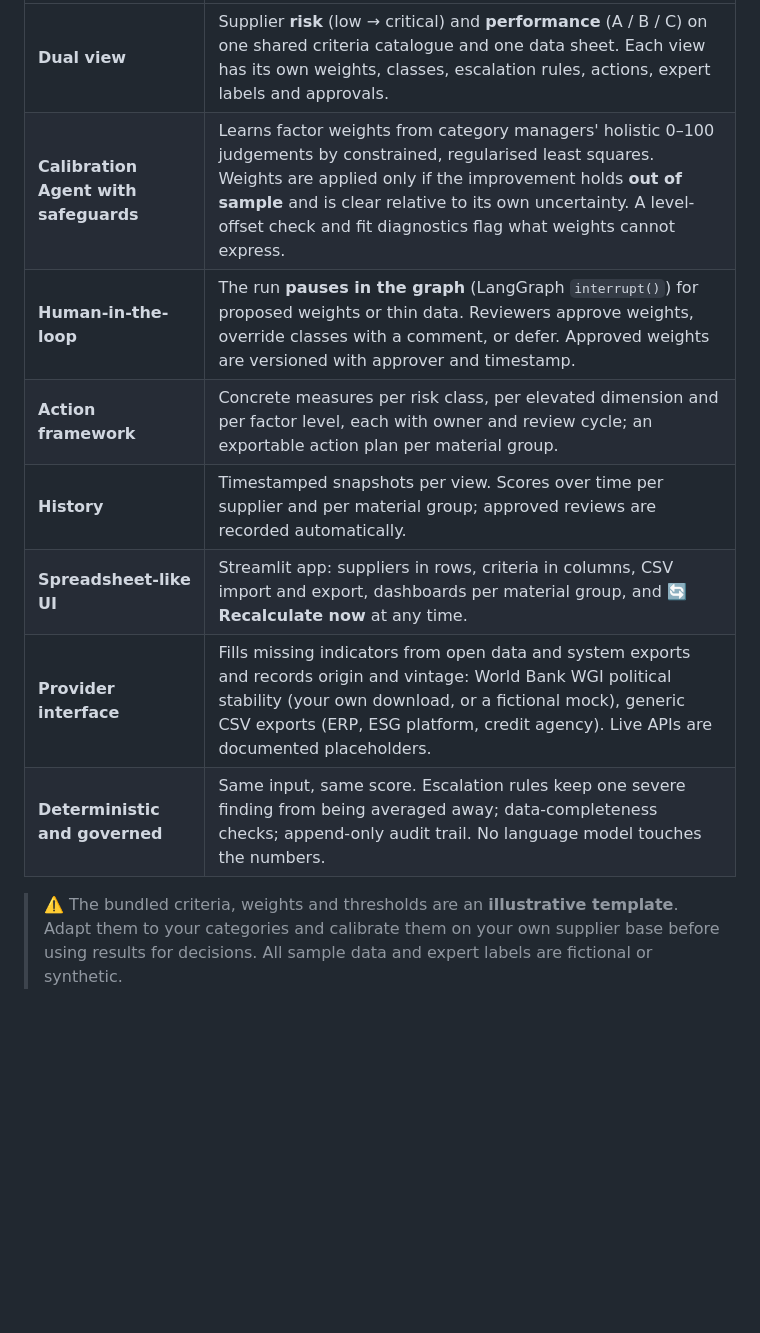
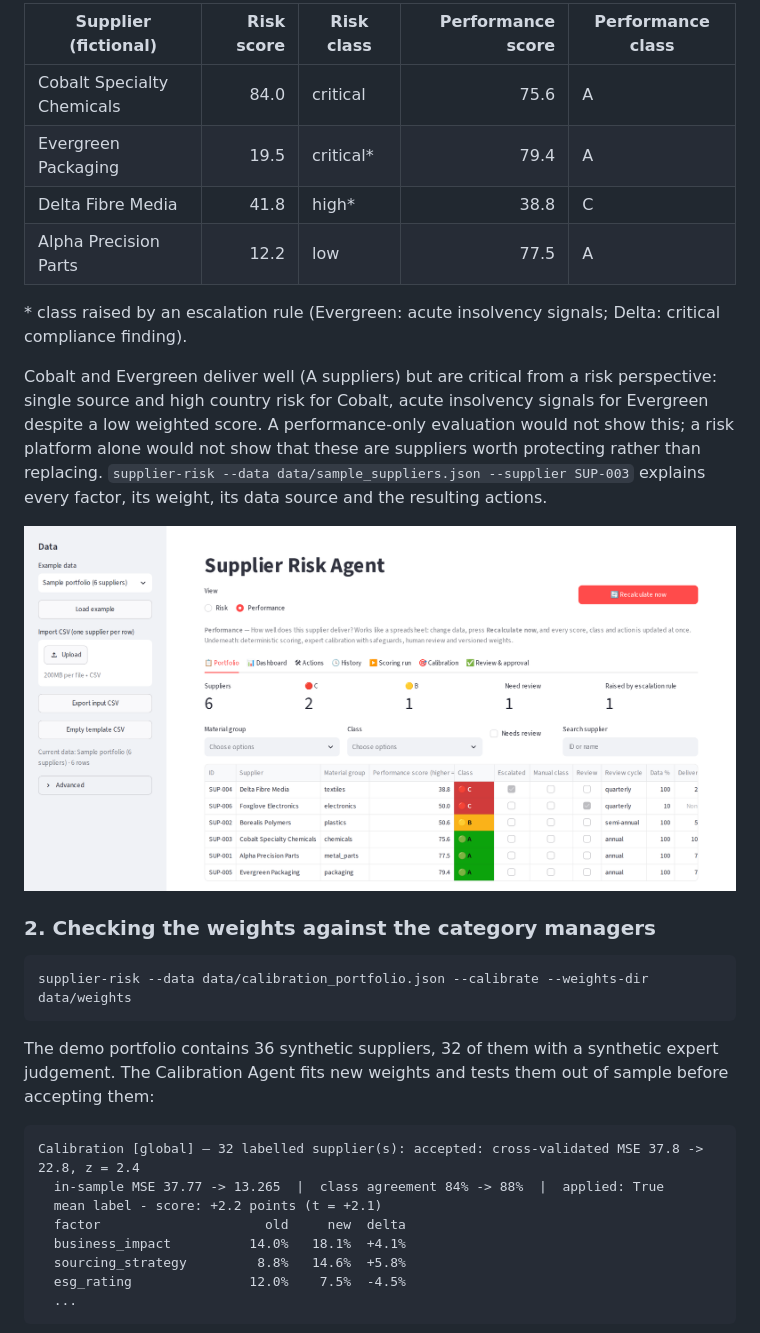
Before and after one commit to CsabaRanks/Lean-Agentic-AI-Supplier-Risk-System, a Markdown page: README.md, the part around one of its changes. Rendered like a GitHub page; pictures changed too: docs/images/ui-performance-view.png (added); blank space fills up the shorter version.

````diff
--- a/README.md
+++ b/README.md
@@ -53,15 +51,40 @@ platform or open data, and a method the procurement team owns.
 
-| | |
-|---|---|
-| **Dual view** | Supplier **risk** (low → critical) and **performance** (A / B / C) on one shared criteria catalogue and one data sheet. Each view has its own weights, classes, escalation rules, actions, expert labels and approvals. |
-| **Calibration Agent with safeguards** | Learns factor weights from category managers' holistic 0–100 judgements by constrained, regularised least squares. Weights are applied only if the improvement holds **out of sample** and is clear relative to its own uncertainty. A level-offset check and fit diagnostics flag what weights cannot express. |
-| **Human-in-the-loop** | The run **pauses in the graph** (LangGraph `interrupt()`) for proposed weights or thin data. Reviewers approve weights, override classes with a comment, or defer. Approved weights are versioned with approver and timestamp. |
-| **Action framework** | Concrete measures per risk class, per elevated dimension and per factor level, each with owner and review cycle; an exportable action plan per material group. |
-| **History** | Timestamped snapshots per view. Scores over time per supplier and per material group; approved reviews are recorded automatically. |
-| **Spreadsheet-like UI** | Streamlit app: suppliers in rows, criteria in columns, CSV import and export, dashboards per material group, and **🔄 Recalculate now** at any time. |
-| **Provider interface** | Fills missing indicators from open data and system exports and records origin and vintage: World Bank WGI political stability (your own download, or a fictional mock), generic CSV exports (ERP, ESG platform, credit agency). Live APIs are documented placeholders. |
-| **Deterministic and governed** | Same input, same score. Escalation rules keep one severe finding from being averaged away; data-completeness checks; append-only audit trail. No language model touches the numbers. |
+| Supplier (fictional) | Risk score | Risk class | Performance score | Performance class |
+|---|---:|---|---:|---|
+| Cobalt Specialty Chemicals | 84.0 | critical | 75.6 | A |
+| Evergreen Packaging | 19.5 | critical\* | 79.4 | A |
+| Delta Fibre Media | 41.8 | high\* | 38.8 | C |
+| Alpha Precision Parts | 12.2 | low | 77.5 | A |
 
-> ⚠️ The bundled criteria, weights and thresholds are an **illustrative template**. Adapt them to
-> your categories and calibrate them on your own supplier base before using results for decisions.
-> All sample data and expert labels are fictional or synthetic.
+\* class raised by an escalation rule (Evergreen: acute insolvency signals; Delta: critical
+compliance finding).
+
+Cobalt and Evergreen deliver well (A suppliers) but are critical from a risk perspective: single
+source and high country risk for Cobalt, acute insolvency signals for Evergreen despite a low
+weighted score. A performance-only evaluation would not show this; a risk platform alone would not
+show that these are suppliers worth protecting rather than replacing.
+`supplier-risk --data data/sample_suppliers.json --supplier SUP-003` explains every factor, its
+weight, its data source and the resulting actions.
+
+![Performance view of the same fictional suppliers](docs/images/ui-performance-view.png)
+
+### 2. Checking the weights against the category managers
+
+```bash
+supplier-risk --data data/calibration_portfolio.json --calibrate --weights-dir data/weights
+```
+
+The demo portfolio contains 36 synthetic suppliers, 32 of them with a synthetic expert judgement.
+The Calibration Agent fits new weights and tests them out of sample before accepting them:
+
+```
+Calibration [global] — 32 labelled supplier(s): accepted: cross-validated MSE 37.8 -> 22.8, z = 2.4
+  in-sample MSE 37.77 -> 13.265  |  class agreement 84% -> 88%  |  applied: True
+  mean label - score: +2.2 points (t = +2.1)
+  factor                     old     new  delta
+  business_impact          14.0%   18.1%  +4.1%
+  sourcing_strategy         8.8%   14.6%  +5.8%
+  esg_rating               12.0%    7.5%  -4.5%
+  ...
+```
+
````
Also changed, not shown: other parts of README.md (+137 -126 lines), docs/images/ui-risk-view.png (added).
